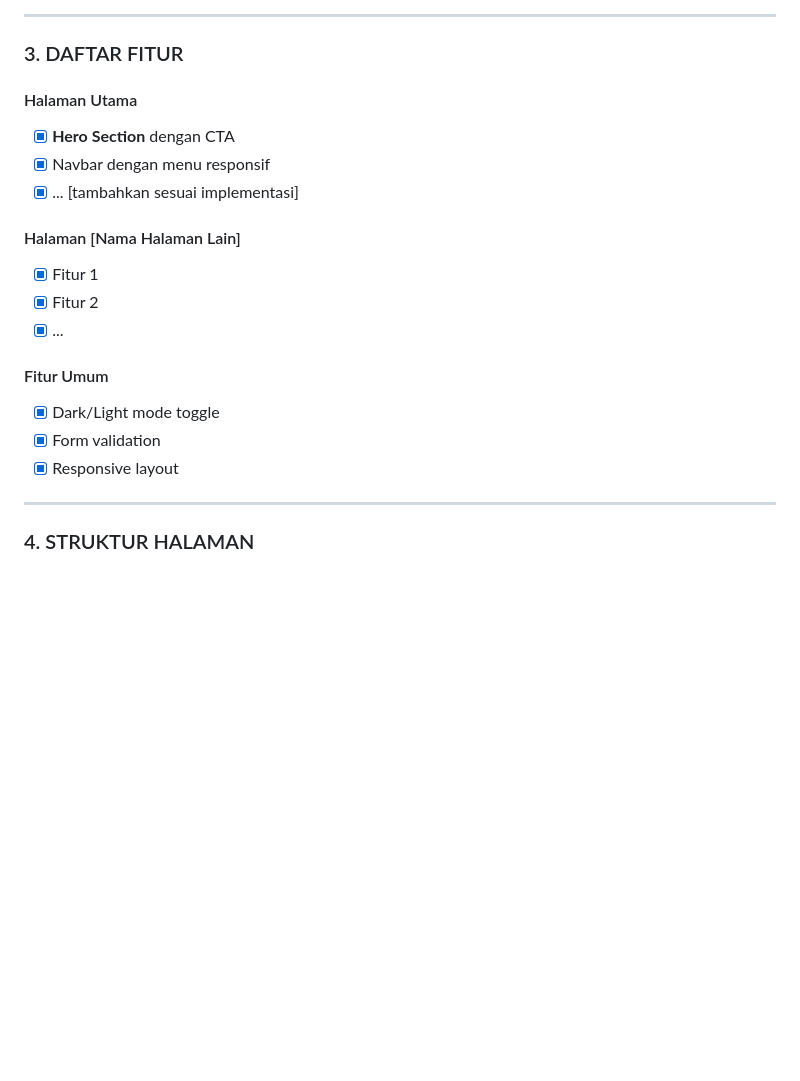
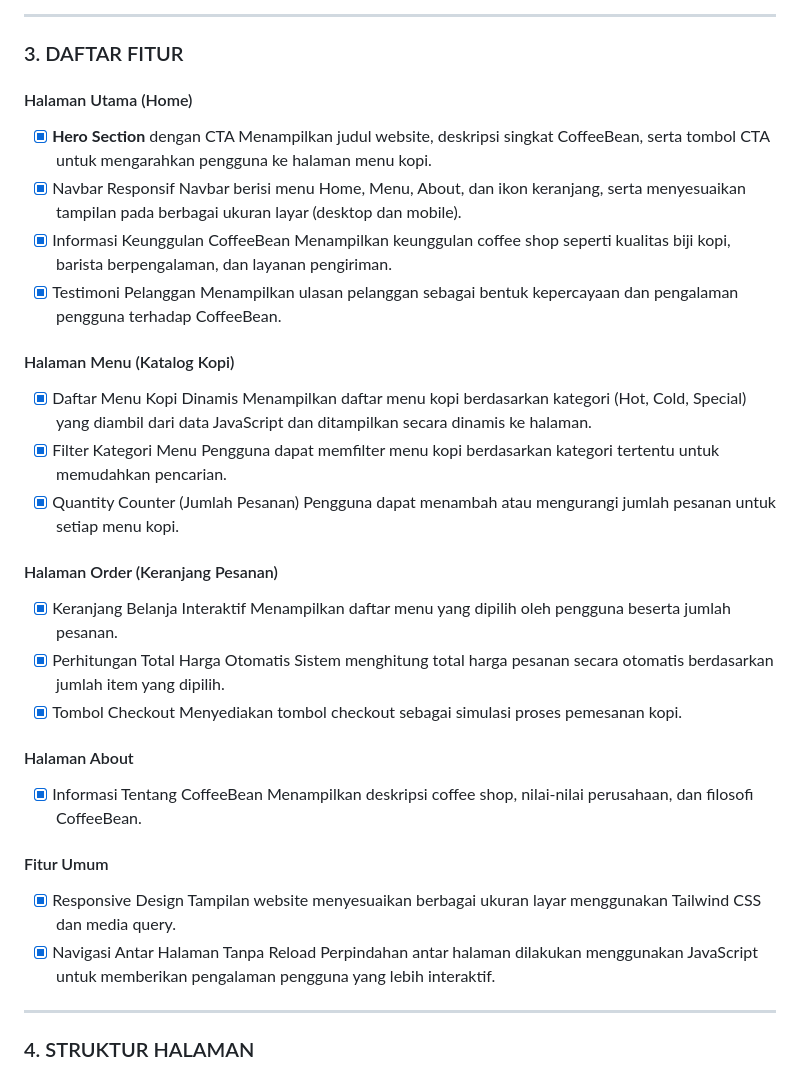
Before and after one commit to mentimun-cpu/TUGAS-BESAR-TEO-DW, a Markdown page: docs./DOKUMENTASI.md, the part around the change. Rendered like a GitHub page; blank space fills up the shorter version.

Commit message:
update fitur

```diff
--- a/docs./DOKUMENTASI.md
+++ b/docs./DOKUMENTASI.md
@@ -43,21 +43,41 @@ Website ini merupakan solusi one-stop digital untuk coffee shop yang ingin mempe
 ---
 
 ### 3. DAFTAR FITUR
-#### Halaman Utama
+#### Halaman Utama (Home)
 - [x] **Hero Section** dengan CTA
-- [x] Navbar dengan menu responsif
-- [x] ... [tambahkan sesuai implementasi]
+Menampilkan judul website, deskripsi singkat CoffeeBean, serta tombol CTA untuk mengarahkan pengguna ke halaman menu kopi.
+- [x] Navbar Responsif
+Navbar berisi menu Home, Menu, About, dan ikon keranjang, serta menyesuaikan tampilan pada berbagai ukuran layar (desktop dan mobile).
+- [x] Informasi Keunggulan CoffeeBean
+Menampilkan keunggulan coffee shop seperti kualitas biji kopi, barista berpengalaman, dan layanan pengiriman.
+- [X] Testimoni Pelanggan
+Menampilkan ulasan pelanggan sebagai bentuk kepercayaan dan pengalaman pengguna terhadap CoffeeBean.
 
-#### Halaman [Nama Halaman Lain]
-- [x] Fitur 1
-- [x] Fitur 2
-- [x] ...
+#### Halaman Menu (Katalog Kopi)
+- [x] Daftar Menu Kopi Dinamis
+Menampilkan daftar menu kopi berdasarkan kategori (Hot, Cold, Special) yang diambil dari data JavaScript dan ditampilkan secara dinamis ke halaman.
+- [x] Filter Kategori Menu
+Pengguna dapat memfilter menu kopi berdasarkan kategori tertentu untuk memudahkan pencarian.
+- [x] Quantity Counter (Jumlah Pesanan)
+Pengguna dapat menambah atau mengurangi jumlah pesanan untuk setiap menu kopi.
+
+#### Halaman Order (Keranjang Pesanan)
+- [x] Keranjang Belanja Interaktif
+Menampilkan daftar menu yang dipilih oleh pengguna beserta jumlah pesanan.
+- [x] Perhitungan Total Harga Otomatis
+Sistem menghitung total harga pesanan secara otomatis berdasarkan jumlah item yang dipilih.
+- [x] Tombol Checkout
+Menyediakan tombol checkout sebagai simulasi proses pemesanan kopi.
+
+#### Halaman About
+- [x] Informasi Tentang CoffeeBean
+Menampilkan deskripsi coffee shop, nilai-nilai perusahaan, dan filosofi CoffeeBean.
 
 #### Fitur Umum
-- [x] Dark/Light mode toggle
-- [x] Form validation
-- [x] Responsive layout
-
+- [x] Responsive Design
+Tampilan website menyesuaikan berbagai ukuran layar menggunakan Tailwind CSS dan media query.
+- [x] Navigasi Antar Halaman Tanpa Reload
+Perpindahan antar halaman dilakukan menggunakan JavaScript untuk memberikan pengalaman pengguna yang lebih interaktif.
 ---
 
 ### 4. STRUKTUR HALAMAN
```
